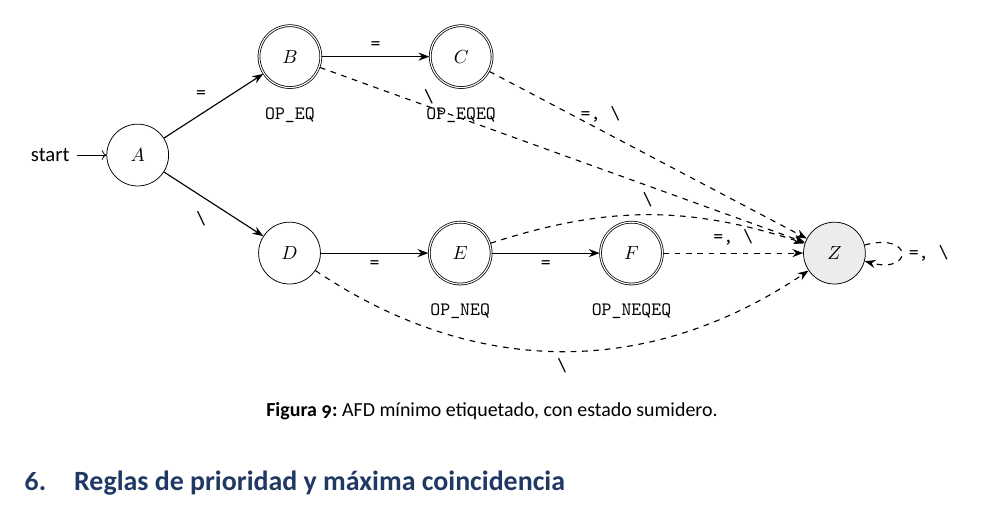
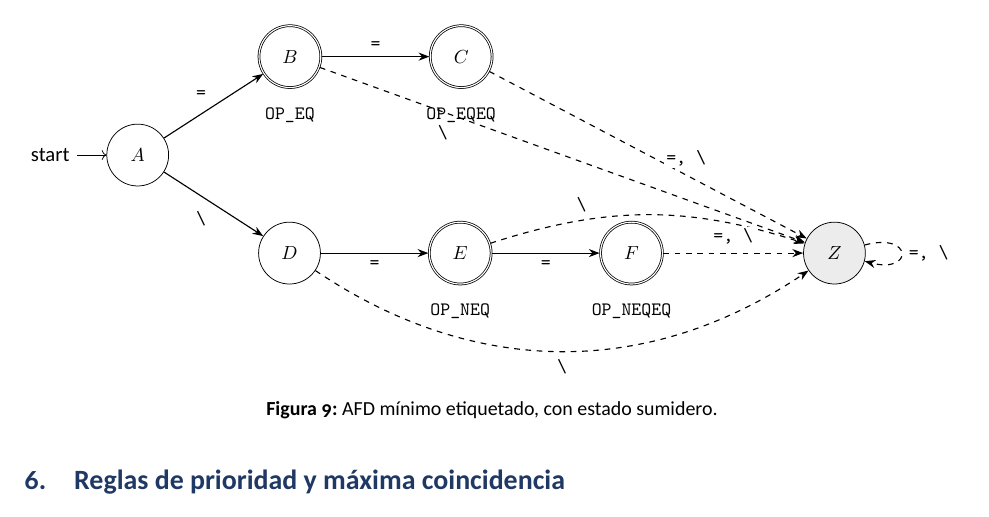
Before and after one commit to FernandoValdes01/Tarea01TC, a LaTeX problem sheet (docs/informe/Tarea_JefeGrupo_FernandoValdes.tex): part of page 8 of 13, cut so that both start at the same text. Compiled offline with XeLaTeX.

Commit message:
fix(informe): separa etiquetas superpuestas en Figura 9 (OP_EQEQ y =, \)

```diff
--- a/docs/informe/Tarea_JefeGrupo_FernandoValdes.tex
+++ b/docs/informe/Tarea_JefeGrupo_FernandoValdes.tex
@@ -460,11 +460,11 @@ Para minimizar el AFD como clasificador de tokens, la partición inicial separa
     \draw[flecha] (B) -- node[above]{\code{=}} (C);
     \draw[flecha] (D) -- node[below]{\code{=}} (E);
     \draw[flecha] (E) -- node[below]{\code{=}} (F);
-    \draw[flecha, dashed] (B) -- node[pos=0.25, above left]{\code{\textbackslash}} (Z);
-    \draw[flecha, dashed] (C) -- node[pos=0.35, above]{\code{=, \textbackslash}} (Z);
-    \draw[flecha, dashed] (D) to[bend right=34] node[below]{\code{\textbackslash}} (Z);
-    \draw[flecha, dashed] (E) to[bend left=18] node[above]{\code{\textbackslash}} (Z);
-    \draw[flecha, dashed] (F) -- node[above]{\code{=, \textbackslash}} (Z);
+    \draw[flecha, dashed] (B) -- node[pos=0.28, below left, xshift=-0.1cm, yshift=-0.12cm, fill=white, inner sep=1pt]{\code{\textbackslash}} (Z);
+    \draw[flecha, dashed] (C) -- node[pos=0.62, above, yshift=0.12cm, fill=white, inner sep=1pt]{\code{=, \textbackslash}} (Z);
+    \draw[flecha, dashed] (D) to[bend right=34] node[pos=0.5, below, yshift=-0.1cm, fill=white, inner sep=1pt]{\code{\textbackslash}} (Z);
+    \draw[flecha, dashed] (E) to[bend left=18] node[pos=0.28, above, yshift=0.1cm, fill=white, inner sep=1pt]{\code{\textbackslash}} (Z);
+    \draw[flecha, dashed] (F) -- node[pos=0.5, above, yshift=0.12cm, fill=white, inner sep=1pt]{\code{=, \textbackslash}} (Z);
     \draw[flecha, dashed] (Z) to[loop right] node[right]{\code{=, \textbackslash}} (Z);
     \node[below=0.22cm of B, align=center]{\code{OP\_EQ}};
     \node[below=0.22cm of C, align=center]{\code{OP\_EQEQ}};
```
Also changed, not shown: docs/informe/Tarea_JefeGrupo_FernandoValdes.pdf.
